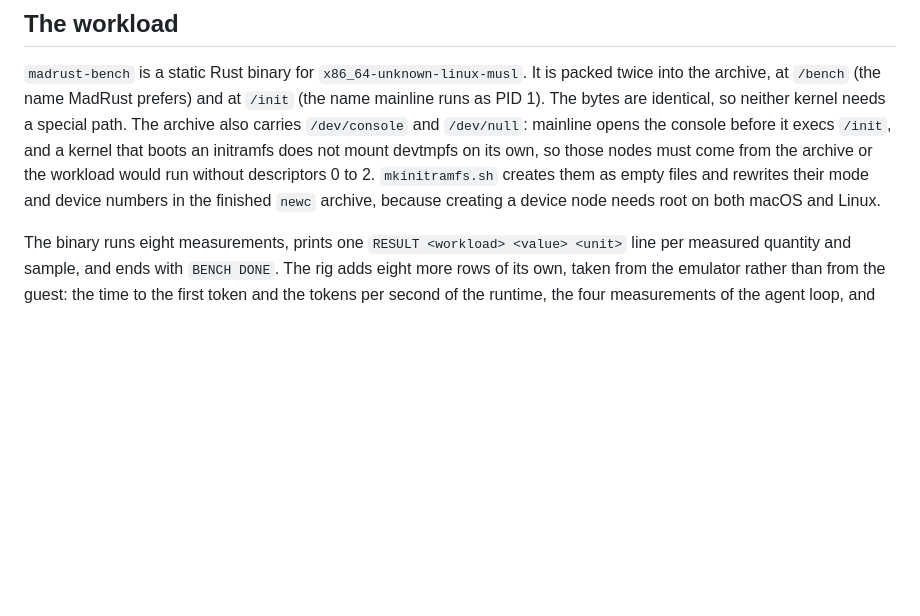
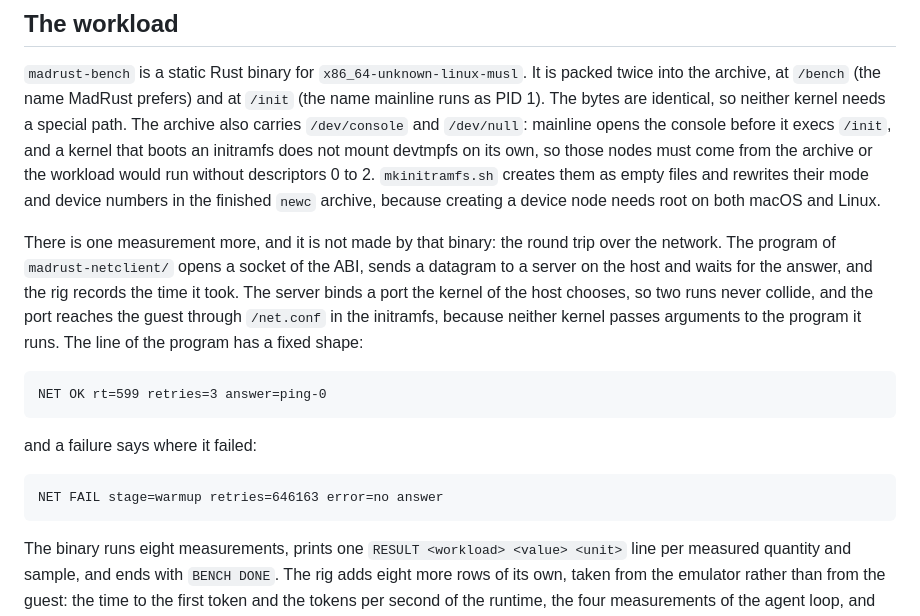
Before and after one commit to NicolasBecasAzagra/MadRust, a Markdown page: bench/README.md, the part around the change. Drawn GitHub-style; blank space fills up the shorter version.

Commit message:
docs: the round trip over the network is one of the measurements

````diff
--- a/bench/README.md
+++ b/bench/README.md
@@ -137,6 +137,24 @@ come from the archive or the workload would run without descriptors 0 to 2.
 numbers in the finished `newc` archive, because creating a device node needs
 root on both macOS and Linux.
 
+There is one measurement more, and it is not made by that binary: the round
+trip over the network. The program of `madrust-netclient/` opens a socket of
+the ABI, sends a datagram to a server on the host and waits for the answer,
+and the rig records the time it took. The server binds a port the kernel of
+the host chooses, so two runs never collide, and the port reaches the guest
+through `/net.conf` in the initramfs, because neither kernel passes arguments
+to the program it runs. The line of the program has a fixed shape:
+
+```text
+NET OK rt=599 retries=3 answer=ping-0
+```
+
+and a failure says where it failed:
+
+```text
+NET FAIL stage=warmup retries=646163 error=no answer
+```
+
 The binary runs eight measurements, prints one `RESULT <workload> <value> <unit>`
 line per measured quantity and sample, and ends with `BENCH DONE`. The rig
 adds eight more rows of its own, taken from the emulator rather than from the
````
Also changed, not shown: docs/BENCHMARKING.md (+3 -2 lines).
